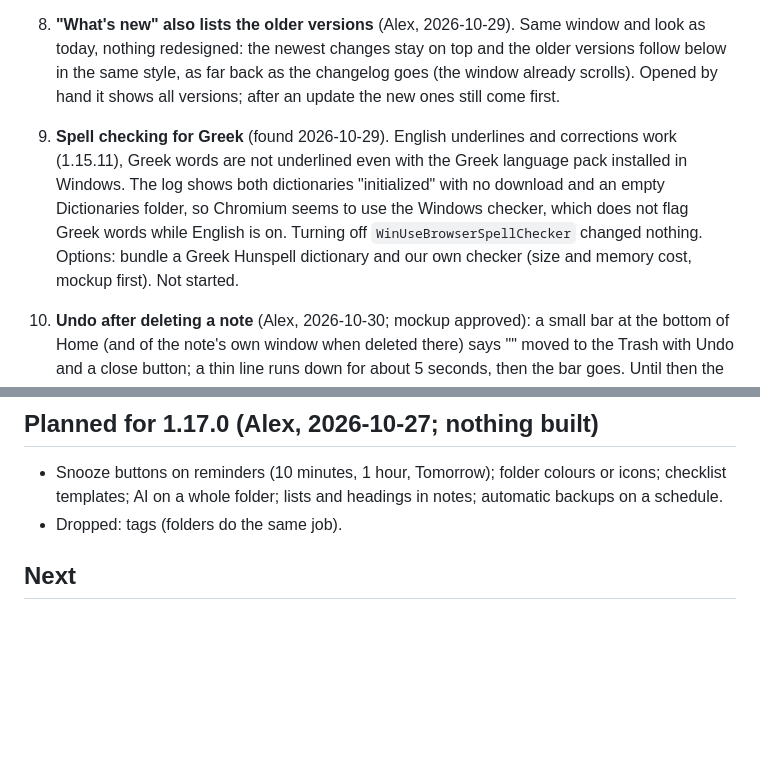
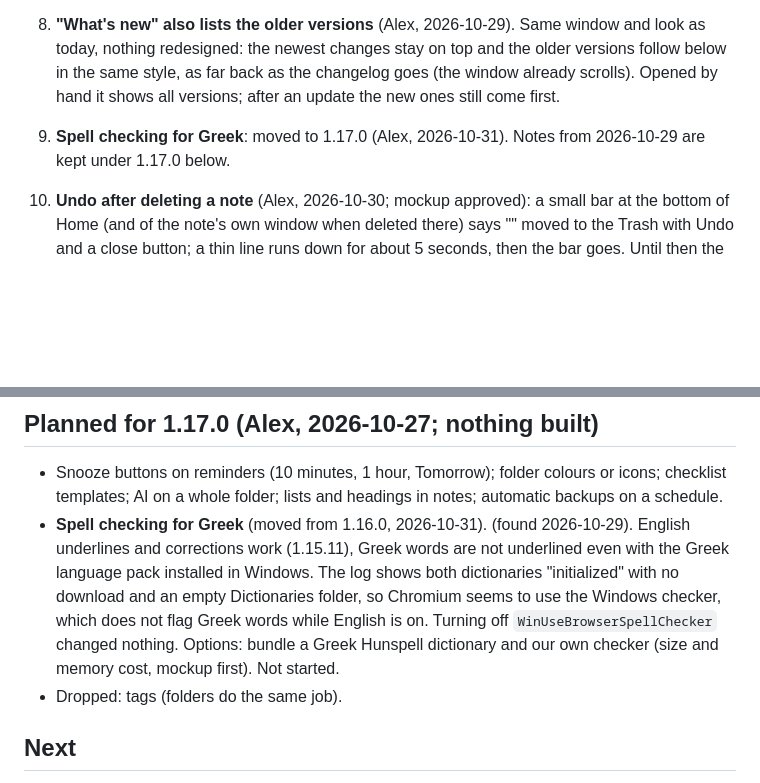
Before and after one commit to Vyto-Line/StickyPad, a Markdown page: docs/PLAN.md, 2 parts joined by grey strips. Rendered like a GitHub page; blank space fills up the shorter version.

Commit message:
Plan: Greek spell checking moves to 1.17.0
Co-Authored-By: Claude Sonnet 5.5 <noreply@anthropic.com>
Claude-Session: https://claude.ai/code/session_01QuaePSCNKfBKv36b3rMdtf

```diff
--- a/docs/PLAN.md
+++ b/docs/PLAN.md
@@ -52,7 +52,7 @@ Not yet: updating the GitHub build helpers (Node 20 warning); Alex said "not yet
 6. **Duplicate note** (Alex, 2026-10-27): one action that copies a note with its colour, font and content (also for several chosen notes in Select mode). Mockup approved 2026-10-27: "Duplicate" in the card right-click menu after Print…, also in the note menu and in the Select bar More menu; the copy is named "<title> (copy)", keeps content, colour, font and folder, starts unpinned and unlocked, and has no reminder; a short message confirms it.
 7. **Pinned notes strip at the top of Home** (Alex, 2026-10-27): pinned notes stay in view without scrolling. Mockup approved 2026-10-27: a "Pinned" section at the top of Home with normal-size cards and a pin on each; a pinned note is shown there only, not again in its folder (folder counts still include it); the section only appears when something is pinned; Pin and Unpin from the card menu, the Select More menu and the note.
 8. **"What's new" also lists the older versions** (Alex, 2026-10-29). Same window and look as today, nothing redesigned: the newest changes stay on top and the older versions follow below in the same style, as far back as the changelog goes (the window already scrolls). Opened by hand it shows all versions; after an update the new ones still come first.
-9. **Spell checking for Greek** (found 2026-10-29). English underlines and corrections work (1.15.11), Greek words are not underlined even with the Greek language pack installed in Windows. The log shows both dictionaries "initialized" with no download and an empty Dictionaries folder, so Chromium seems to use the Windows checker, which does not flag Greek words while English is on. Turning off `WinUseBrowserSpellChecker` changed nothing. Options: bundle a Greek Hunspell dictionary and our own checker (size and memory cost, mockup first). Not started.
+9. **Spell checking for Greek**: moved to 1.17.0 (Alex, 2026-10-31). Notes from 2026-10-29 are kept under 1.17.0 below.
 10. **Undo after deleting a note** (Alex, 2026-10-30; mockup approved): a small bar at the bottom of Home (and of the note's own window when deleted there) says "<title>" moved to the Trash with Undo and a close button; a thin line runs down for about 5 seconds, then the bar goes. Until then the card stays faded; Undo puts the note back where it was (folder, place, open state).
 11. **Paste as plain text** (Alex, 2026-10-30; mockup approved): a row in the right-click menu after Paste, and Ctrl+Shift+V; pastes text without formatting. Comes with text formatting (item 1). Ctrl+Shift+V must not clash with the shortcut settings (add it to the reserved list).
 12. **Keyboard shortcuts panel** (Alex, 2026-10-30; mockup approved): Ctrl+/ in any StickyPad window opens a panel with every shortcut in two columns, Anywhere in Windows and In a note, always showing the user's own keys; Esc closes it; a line points to Settings > Shortcuts.
@@ -60,6 +60,7 @@ Not yet: updating the GitHub build helpers (Node 20 warning); Alex said "not yet
 
 ## Planned for 1.17.0 (Alex, 2026-10-27; nothing built)
 - Snooze buttons on reminders (10 minutes, 1 hour, Tomorrow); folder colours or icons; checklist templates; AI on a whole folder; lists and headings in notes; automatic backups on a schedule.
+- **Spell checking for Greek** (moved from 1.16.0, 2026-10-31). (found 2026-10-29). English underlines and corrections work (1.15.11), Greek words are not underlined even with the Greek language pack installed in Windows. The log shows both dictionaries "initialized" with no download and an empty Dictionaries folder, so Chromium seems to use the Windows checker, which does not flag Greek words while English is on. Turning off `WinUseBrowserSpellChecker` changed nothing. Options: bundle a Greek Hunspell dictionary and our own checker (size and memory cost, mockup first). Not started.
 - Dropped: tags (folders do the same job).
 
 
```
